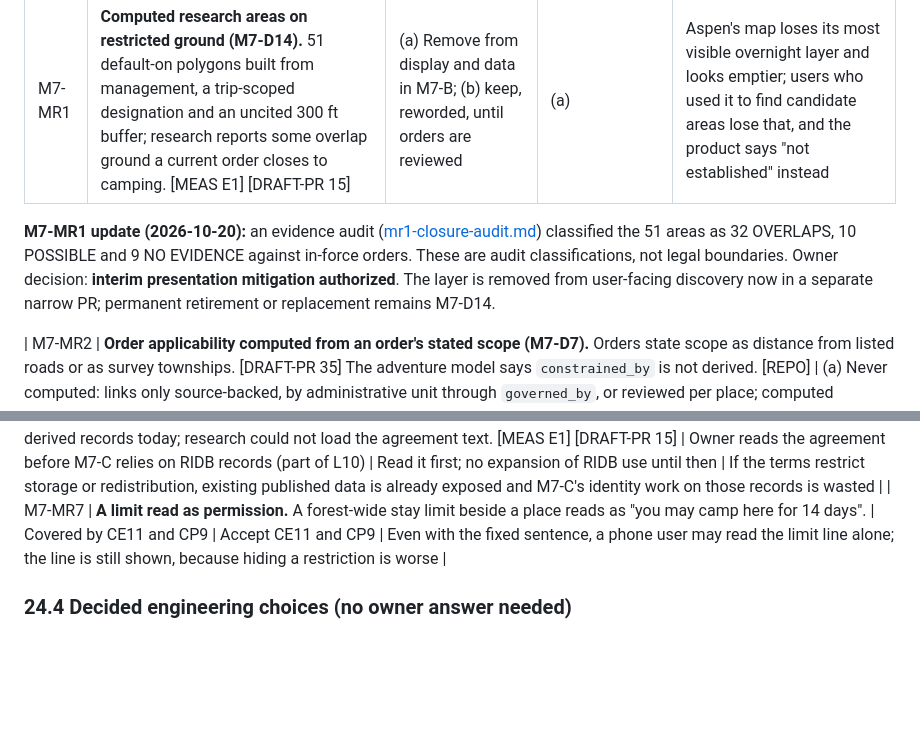
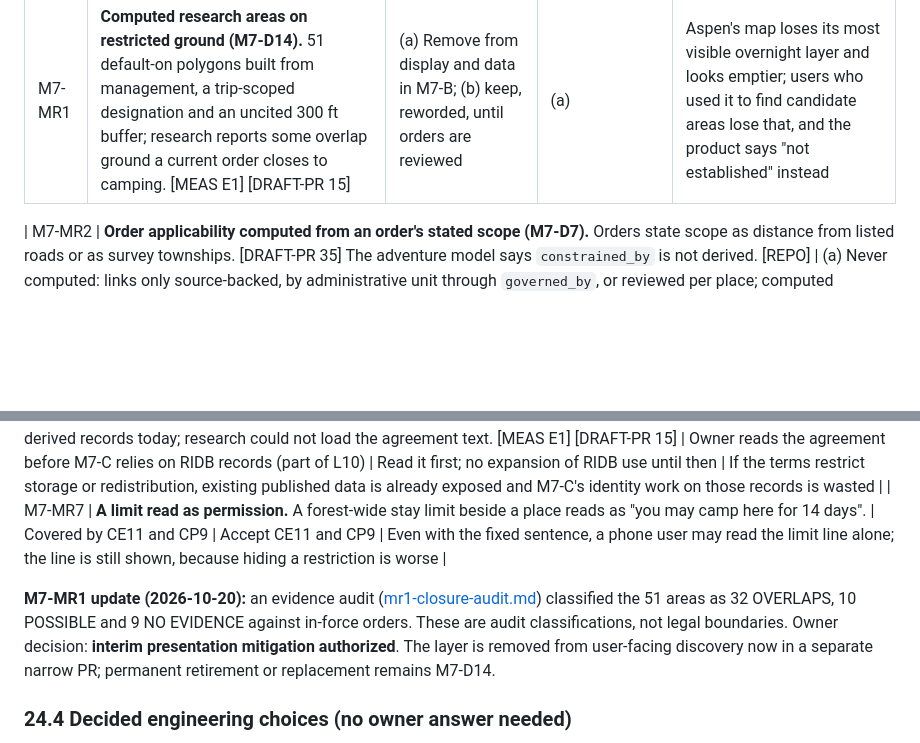
Before and after one commit to k-kopacek/ohvernight, a Markdown page: docs/specs/M7-camping.md, 2 parts joined by grey strips. Rendered like a GitHub page; blank space fills up the shorter version.

Commit message:
docs(spec): place the MR1 update note after the risk table
Co-Authored-By: Claude Opus 5.5 <noreply@anthropic.com>

```diff
--- a/docs/specs/M7-camping.md
+++ b/docs/specs/M7-camping.md
@@ -853,14 +853,14 @@ One packet. The owner can acknowledge 24.1 explicitly (silence is not approval),
 |---|---|---|---|---|
 | M7-MR1 | **Computed research areas on restricted ground (M7-D14).** 51 default-on polygons built from management, a trip-scoped designation and an uncited 300 ft buffer; research reports some overlap ground a current order closes to camping. [MEAS E1] [DRAFT-PR 15] | (a) Remove from display and data in M7-B; (b) keep, reworded, until orders are reviewed | (a) | Aspen's map loses its most visible overnight layer and looks emptier; users who used it to find candidate areas lose that, and the product says "not established" instead |
 
-**M7-MR1 update (2026-10-20):** an evidence audit ([mr1-closure-audit.md](../research/m7-camping/mr1-closure-audit.md)) classified the 51 areas as 32 OVERLAPS, 10 POSSIBLE and 9 NO EVIDENCE against in-force orders. These are audit classifications, not legal boundaries. Owner decision: **interim presentation mitigation authorized**. The layer is removed from user-facing discovery now in a separate narrow PR; permanent retirement or replacement remains M7-D14.
-
 | M7-MR2 | **Order applicability computed from an order's stated scope (M7-D7).** Orders state scope as distance from listed roads or as survey townships. [DRAFT-PR 35] The adventure model says `constrained_by` is not derived. [REPO] | (a) Never computed: links only source-backed, by administrative unit through `governed_by`, or reviewed per place; computed candidates go to the build report; unlinked orders always in the orders panel; (b) computed from the stated scope, restricting direction only, labelled computed (CP7), which needs an adventure-model amendment | (a) | Under (a) an order that does apply to a campground is not shown on it until a person reviews the link; the user must open the orders panel to see it |
 | M7-MR3 | **A listing overrides an order.** A recreation page lists sites while an order closes the corridor; showing the listing as allowed sends a user into a citation. Research names Lincoln Creek as a live case. [DRAFT-PR 15] | Covered by 8.4 step 2 and M7-D5 (a) | Accept 8.4 and M7-D5 (a) | Places inside an order's scope read prohibited or not established even where the agency intends them to be used, until the exemption is reviewed |
 | M7-MR4 | **The source decision stays open.** M7-C to M7-F wait on L10. | — | Decide L10 with M6's source policy | M7 ships removal and wording only; Scenario A steps 4–7 move at best to "correctly unknown"; the milestone is foundation, not product |
 | M7-MR5 | **Review load and decay.** Orders at 720 h, fire at 24 h, claims at 2,160 h, for up to 20 places and 12 orders per region. | Set the reviewer and cadence before M7-D and M7-E start | Decide reviewer and cadence first; size M7-D and M7-E to it | With one reviewer the product's answers decay to "review overdue" or "not established" within a month, and scenario scores can fall between milestones with no code change |
 | M7-MR6 | **RIDB records published without a read access agreement.** Aspen publishes four RIDB-derived records today; research could not load the agreement text. [MEAS E1] [DRAFT-PR 15] | Owner reads the agreement before M7-C relies on RIDB records (part of L10) | Read it first; no expansion of RIDB use until then | If the terms restrict storage or redistribution, existing published data is already exposed and M7-C's identity work on those records is wasted |
 | M7-MR7 | **A limit read as permission.** A forest-wide stay limit beside a place reads as "you may camp here for 14 days". | Covered by CE11 and CP9 | Accept CE11 and CP9 | Even with the fixed sentence, a phone user may read the limit line alone; the line is still shown, because hiding a restriction is worse |
+
+**M7-MR1 update (2026-10-20):** an evidence audit ([mr1-closure-audit.md](../research/m7-camping/mr1-closure-audit.md)) classified the 51 areas as 32 OVERLAPS, 10 POSSIBLE and 9 NO EVIDENCE against in-force orders. These are audit classifications, not legal boundaries. Owner decision: **interim presentation mitigation authorized**. The layer is removed from user-facing discovery now in a separate narrow PR; permanent retirement or replacement remains M7-D14.
 
 ### 24.4 Decided engineering choices (no owner answer needed)
 
```
